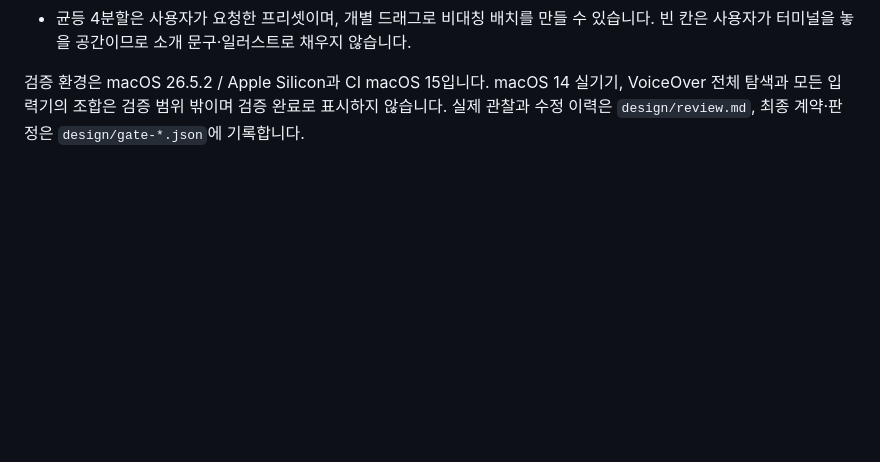
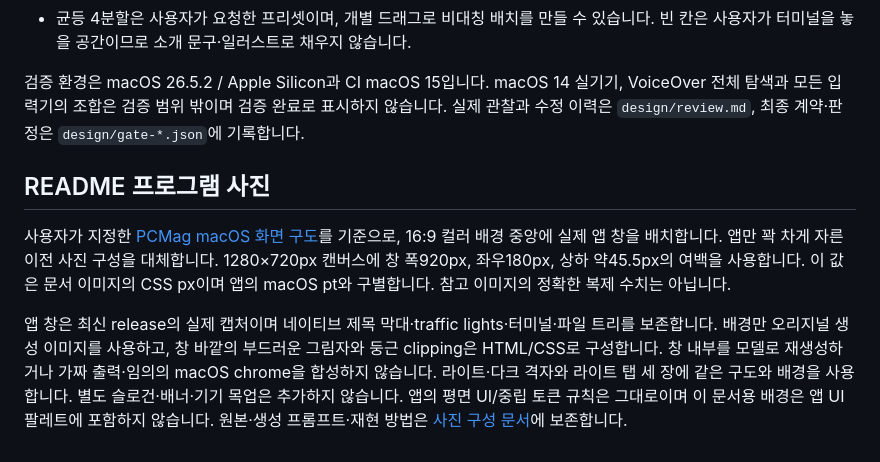
Before and after one commit to safethecode/chop, a Markdown page: DESIGN.md, the part around the change. Rendered like a GitHub page; blank space fills up the shorter version.

```diff
--- a/DESIGN.md
+++ b/DESIGN.md
@@ -132,3 +132,18 @@ Chop의 라벨과 오류 문구는 medium으로 통일합니다. 셸·TUI가 출
 - 균등 4분할은 사용자가 요청한 프리셋이며, 개별 드래그로 비대칭 배치를 만들 수 있습니다. 빈 칸은 사용자가 터미널을 놓을 공간이므로 소개 문구·일러스트로 채우지 않습니다.
 
 검증 환경은 macOS 26.5.2 / Apple Silicon과 CI macOS 15입니다. macOS 14 실기기, VoiceOver 전체 탐색과 모든 입력기의 조합은 검증 범위 밖이며 검증 완료로 표시하지 않습니다. 실제 관찰과 수정 이력은 `design/review.md`, 최종 계약·판정은 `design/gate-*.json`에 기록합니다.
+
+
+## README 프로그램 사진
+
+사용자가 지정한 [PCMag macOS 화면 구도](https://i.pcmag.com/imagery/articles/04qJdxyFGsUg83r6HTjBAdX-20..v1740591348.png)를 기준으로,
+16:9 컬러 배경 중앙에 실제 앱 창을 배치합니다. 앱만 꽉 차게 자른 이전 사진 구성을 대체합니다.
+1280×720px 캔버스에 창 폭920px, 좌우180px, 상하 약45.5px의 여백을 사용합니다.
+이 값은 문서 이미지의 CSS px이며 앱의 macOS pt와 구별합니다. 참고 이미지의 정확한 복제 수치는 아닙니다.
+
+앱 창은 최신 release의 실제 캡처이며 네이티브 제목 막대·traffic lights·터미널·파일 트리를 보존합니다.
+배경만 오리지널 생성 이미지를 사용하고, 창 바깥의 부드러운 그림자와 둥근 clipping은 HTML/CSS로 구성합니다.
+창 내부를 모델로 재생성하거나 가짜 출력·임의의 macOS chrome을 합성하지 않습니다.
+라이트·다크 격자와 라이트 탭 세 장에 같은 구도와 배경을 사용합니다. 별도 슬로건·배너·기기 목업은 추가하지 않습니다.
+앱의 평면 UI/중립 토큰 규칙은 그대로이며 이 문서용 배경은 앱 UI 팔레트에 포함하지 않습니다.
+원본·생성 프롬프트·재현 방법은 [사진 구성 문서](docs/showcase/README.md)에 보존합니다.
```
Also changed, not shown: README.md (+4 -4 lines).
